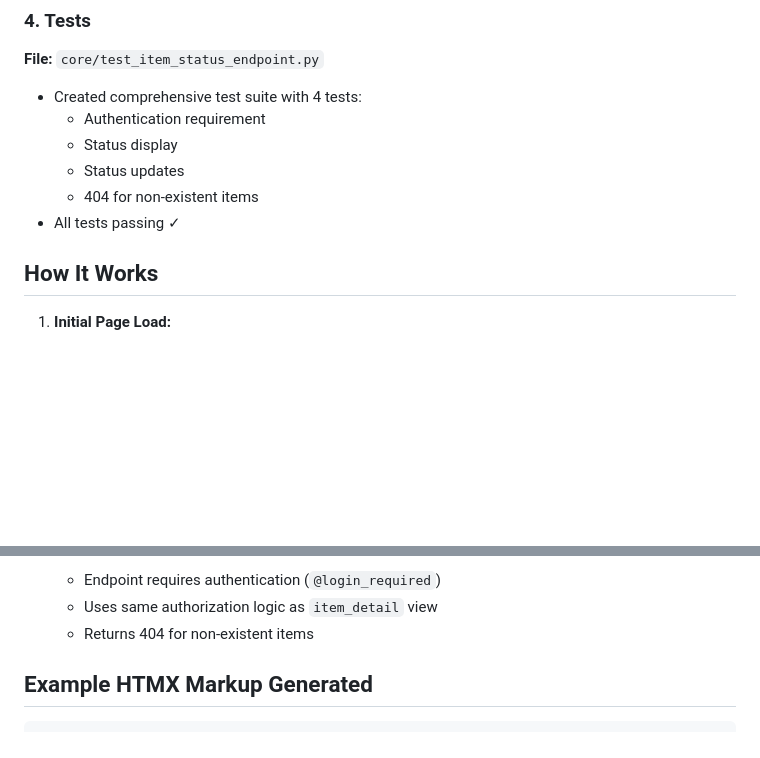
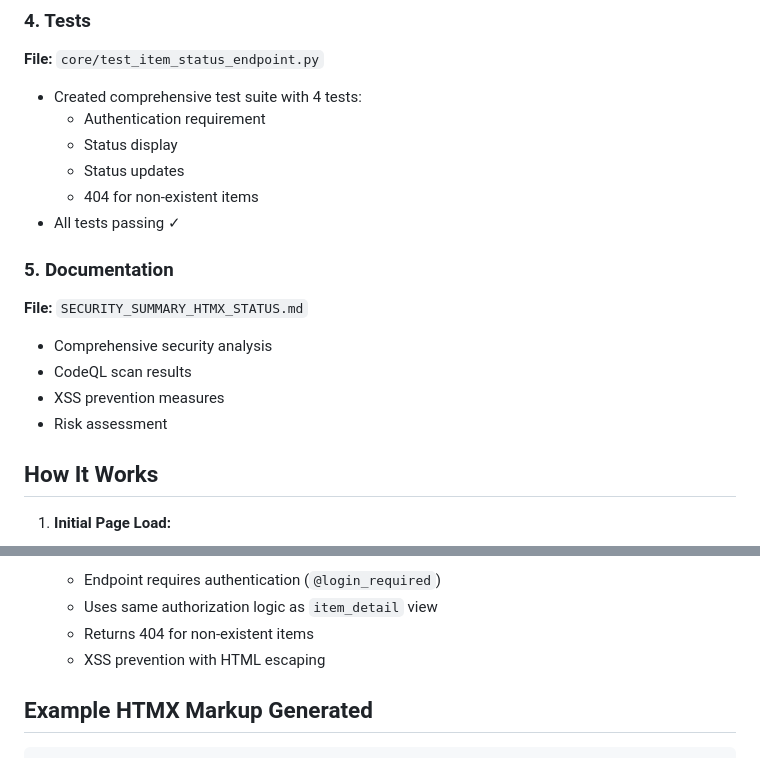
Before and after one commit to gdsanger/Agira, a Markdown page: HTMX_STATUS_UPDATE_IMPLEMENTATION.md, 2 parts joined by grey strips. GitHub-like rendering; blank space fills up the shorter version.

```diff
--- a/HTMX_STATUS_UPDATE_IMPLEMENTATION.md
+++ b/HTMX_STATUS_UPDATE_IMPLEMENTATION.md
@@ -44,6 +45,14 @@ This implementation adds automatic status updates for items in the right sidebar
   - Status updates
   - 404 for non-existent items
 - All tests passing ✓
+
+### 5. Documentation
+
+**File:** `SECURITY_SUMMARY_HTMX_STATUS.md`
+- Comprehensive security analysis
+- CodeQL scan results
+- XSS prevention measures
+- Risk assessment
 
 ## How It Works
 
@@ -64,6 +73,7 @@ This implementation adds automatic status updates for items in the right sidebar
    - Endpoint requires authentication (`@login_required`)
    - Uses same authorization logic as `item_detail` view
    - Returns 404 for non-existent items
+   - XSS prevention with HTML escaping
 
 ## Example HTMX Markup Generated
 
```
Also changed, not shown: other parts of HTMX_STATUS_UPDATE_IMPLEMENTATION.md (+35 -1 lines), SECURITY_SUMMARY_HTMX_STATUS.md (added, +88 -0 lines).
